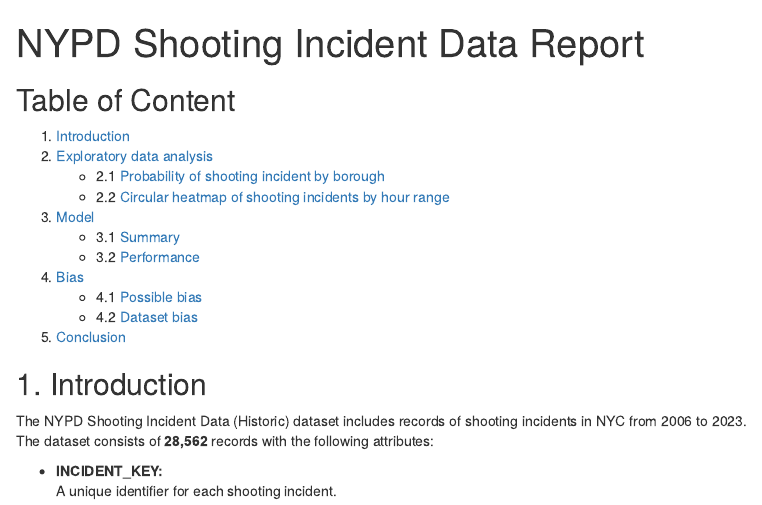
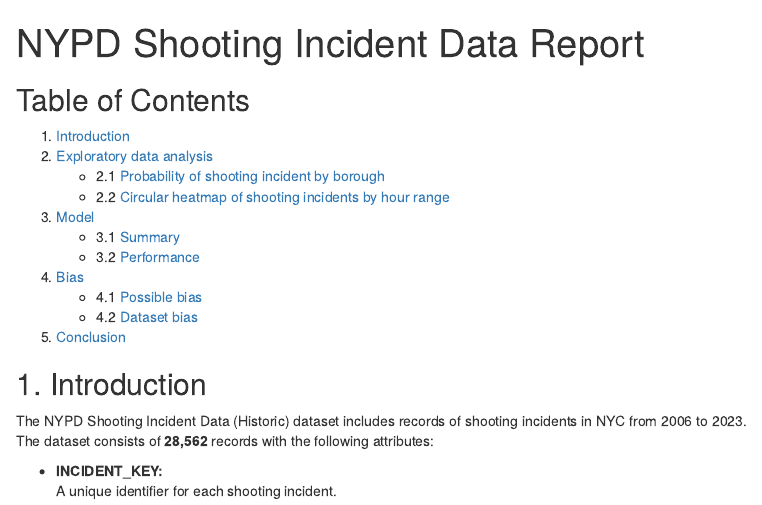
Before and after one commit to jaymanvirk/cub_nypd_shooting_incident, an R Markdown document (nypd_shooting_incident_data_report.Rmd): the page in a window 1100 px wide, from its top. Rendered offline with R 4.5, knitr and Pandoc, with nearby package versions; some code elsewhere in the file could not run offline.

Commit message:
updated table of contents title

````diff
--- a/nypd_shooting_incident_data_report.Rmd
+++ b/nypd_shooting_incident_data_report.Rmd
@@ -14,7 +14,7 @@
                       , fig.height = 7)
 ```
 
-## Table of Content
+## Table of Contents
 
 1.  [Introduction](#chapter_1)
 2.  [Exploratory data analysis](#chapter_2)
````
